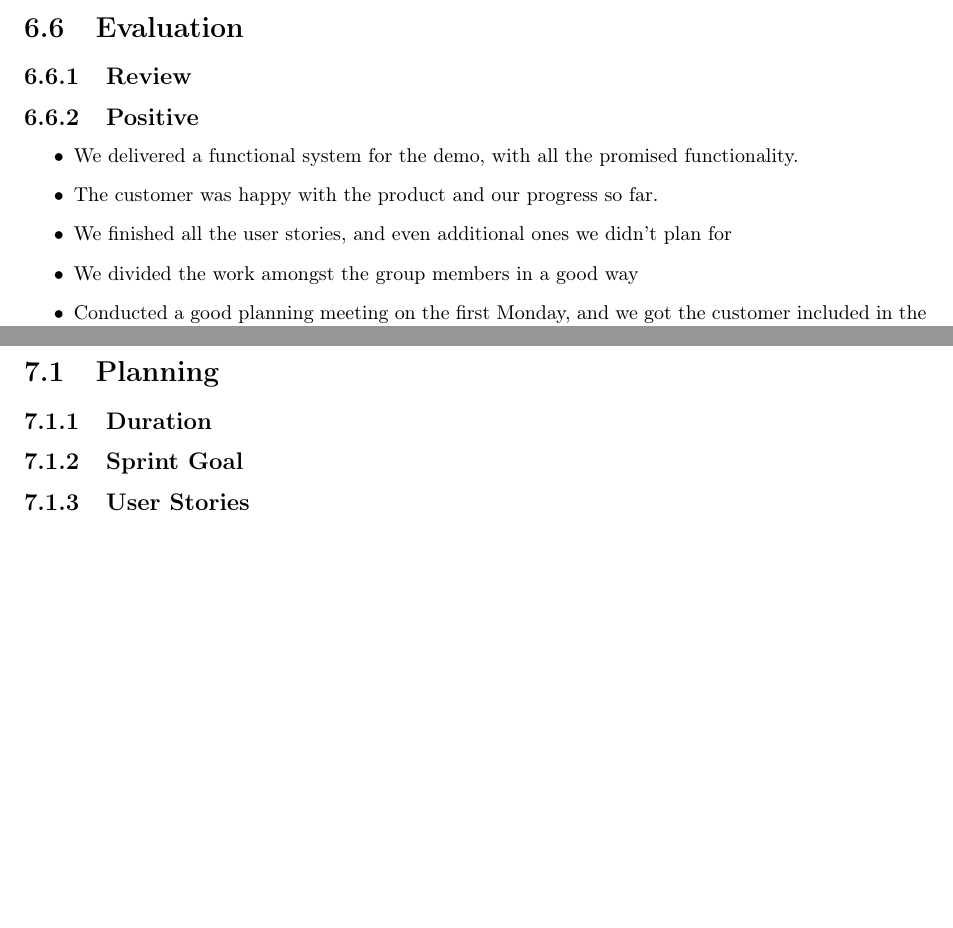
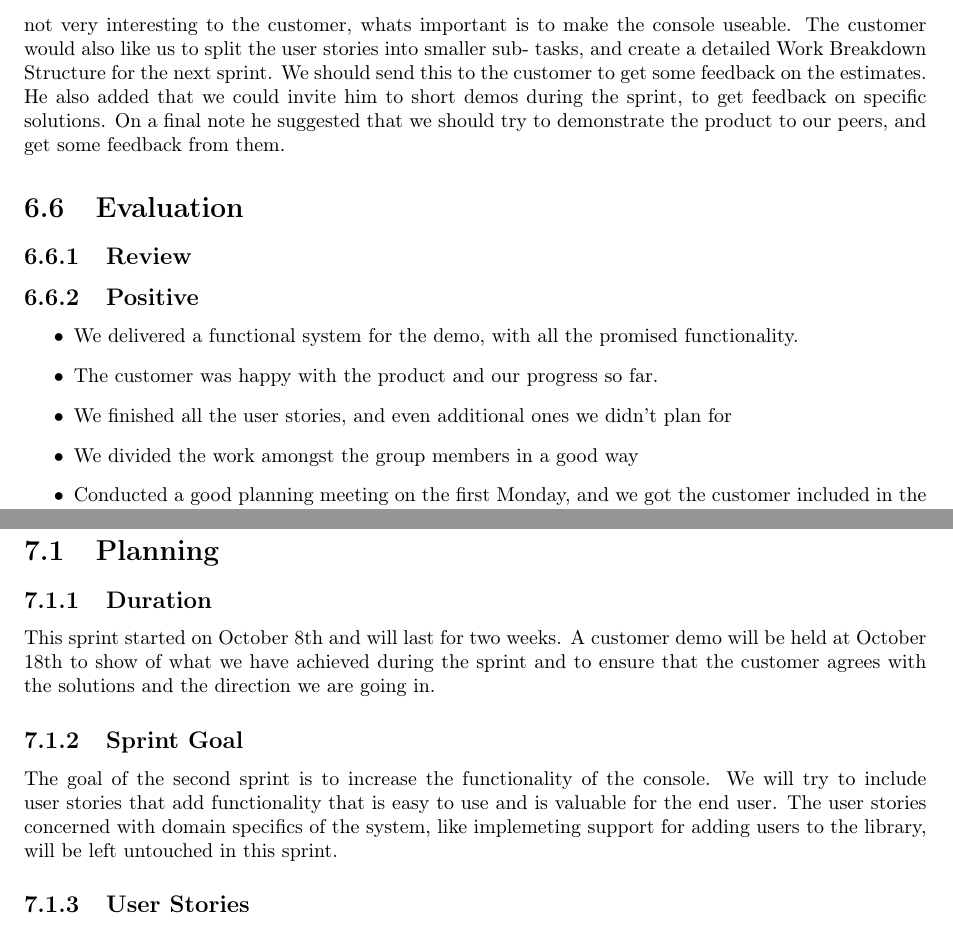
Before and after one commit to idlouhy/wonsole, a LaTeX thesis (report/src/report.tex, which reads report/src/chapter/sprint1.tex, report/src/chapter/sprint2.tex): two parts of pages 62 and 65 of 79 before the commit and two parts of pages 64 and 65 of 79 after it, joined at a grey line, cut at the place of the change, the shorter picture padded with empty space. Compiled offline with pdfLaTeX.

Commit message:
Added customer feedback on sprint 1, and some paragraphs to the plan of sprint 2

```diff
--- a/report/src/chapter/sprint1.tex
+++ b/report/src/chapter/sprint1.tex
@@ -570,3 +578,4 @@ All our tests passed on the first attempt, without any comlications to speak of.
+The customer had a lot of suggestions for the second sprint. He would like us to focus on the console, adding functionality that will be useful for the end user. The domain specific parts of the system is not very interesting to the customer, whats important is to make the console useable. The customer would also like us to split the user stories into smaller sub- tasks, and create a detailed Work Breakdown Structure for the next sprint. We should send this to the customer to get some feedback on the estimates. He also added that we could invite him to short demos during the sprint, to get feedback on specific solutions. On a final note he suggested that we should try to demonstrate the product to our peers, and get some feedback from them.
 
 
 \section{Evaluation}
--- a/report/src/chapter/sprint2.tex
+++ b/report/src/chapter/sprint2.tex
@@ -1,7 +1,12 @@
 \chapter{Sprint 2}
 \section{Planning}
+
 \subsection{Duration}
+This sprint started on October 8th and will last for two weeks. A customer demo will be held at October 18th to show of what we have achieved during the sprint and to ensure that the customer agrees with the solutions  and the direction we are going in.
+
 \subsection{Sprint Goal}
+The goal of the second sprint is to increase the functionality of the console. We will try to include user stories that add functionality that is easy to use and is valuable for the end user. The user stories concerned with domain specifics of the system, like implemeting support for adding users to the library, will be left untouched in this sprint.
+
 \subsection{User Stories}
 As of this sprint we tried to split each user story into smaller sub- tasks that could be distributed easily amonst the group members. Each estimate for the subtasks includes design and implementation of the solution. Testing includes writing unit tests as we code, write test cases and to perform them. Documentation includes all the work necessary to document our work on that user story in the report.
 
```
Also changed, not shown: report/src/chapter/sprint1.tex (8 more changed lines).
